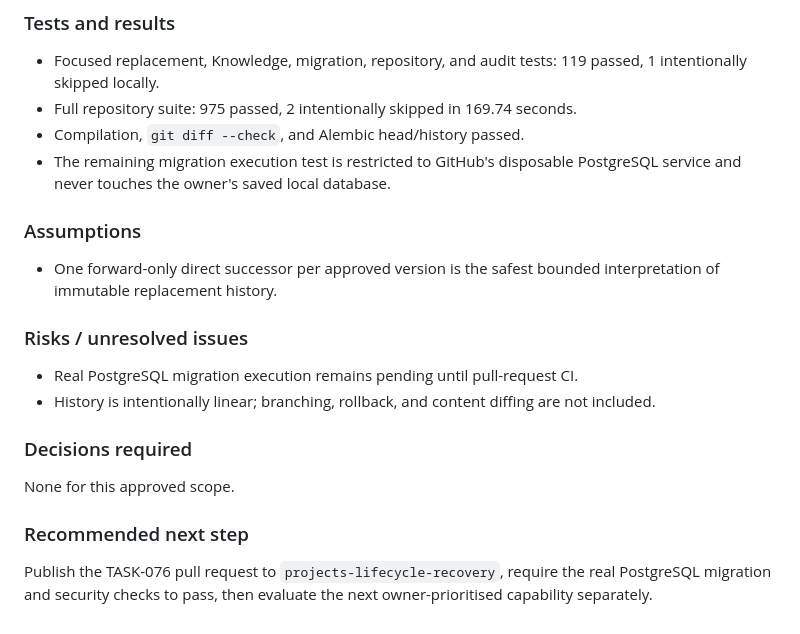
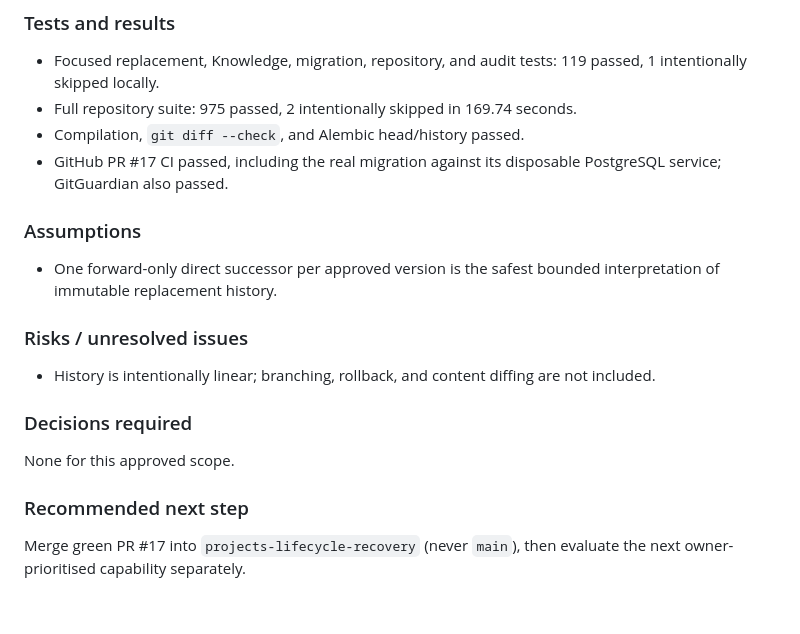
Before and after one commit to alexfxxx/AdvanCore, a Markdown page: tasks/TASK-076-knowledge-replacement-history.md, the part around one of its changes. Rendered like a GitHub page.

Commit message:
docs: record TASK-076 verification

```diff
--- a/tasks/TASK-076-knowledge-replacement-history.md
+++ b/tasks/TASK-076-knowledge-replacement-history.md
@@ -176,8 +176,8 @@ TASK-074 rule that corrections use replacement drafts remains authoritative.
   119 passed, 1 intentionally skipped locally.
 - Full repository suite: 975 passed, 2 intentionally skipped in 169.74 seconds.
 - Compilation, `git diff --check`, and Alembic head/history passed.
-- The remaining migration execution test is restricted to GitHub's disposable
-  PostgreSQL service and never touches the owner's saved local database.
+- GitHub PR #17 CI passed, including the real migration against its disposable
+  PostgreSQL service; GitGuardian also passed.
 
 ### Assumptions
 
@@ -186,7 +186,6 @@ TASK-074 rule that corrections use replacement drafts remains authoritative.
 
 ### Risks / unresolved issues
 
-- Real PostgreSQL migration execution remains pending until pull-request CI.
 - History is intentionally linear; branching, rollback, and content diffing are
   not included.
 
@@ -196,6 +195,5 @@ None for this approved scope.
 
 ### Recommended next step
 
-Publish the TASK-076 pull request to `projects-lifecycle-recovery`, require the
-real PostgreSQL migration and security checks to pass, then evaluate the next
-owner-prioritised capability separately.
+Merge green PR #17 into `projects-lifecycle-recovery` (never `main`), then
+evaluate the next owner-prioritised capability separately.
```
Also changed, not shown: other parts of tasks/TASK-076-knowledge-replacement-history.md (+1 -1 lines).
